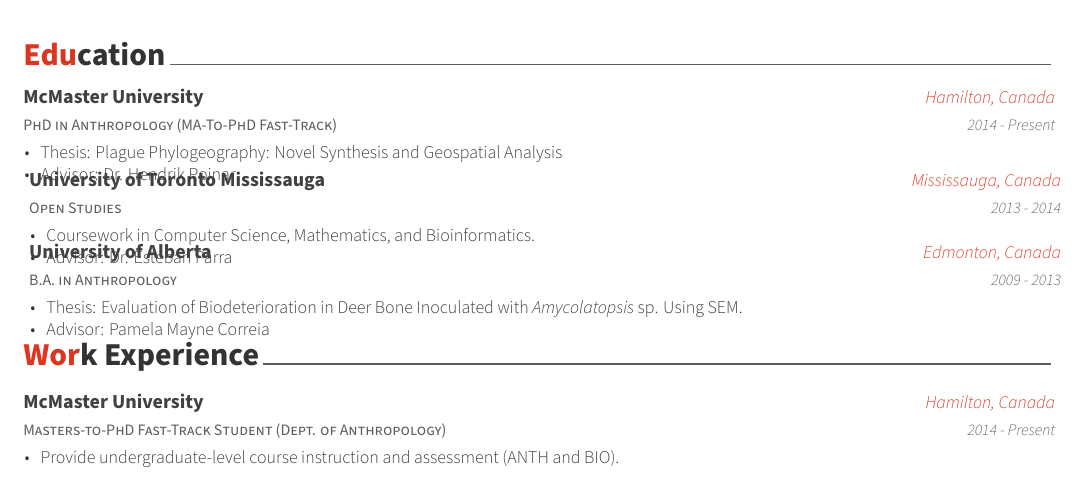
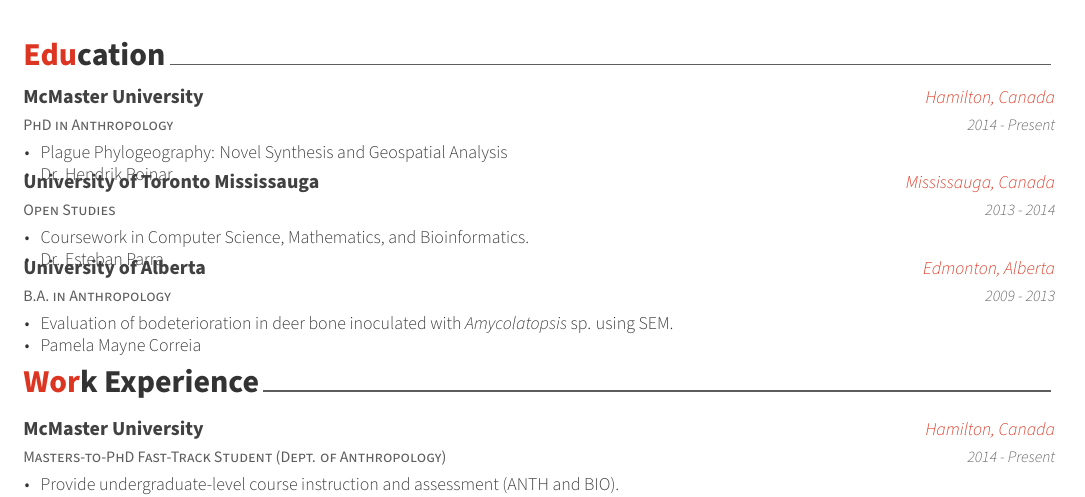
Before and after one commit to ktmeaton/awesome-cv, a LaTeX CV (resume.tex, which reads resume/education.tex): part of page 1 of 2, cut so that both start at the same text. Compiled offline with XeLaTeX.

Commit message:
successful run of education

```diff
--- a/resume/education.tex
+++ b/resume/education.tex
@@ -8,18 +9,21 @@
 %	CONTENT
 %-------------------------------------------------------------------------------
 \begin{cventries}
+
+
 %---------------------------------------------------------
 \cventry
-    {PhD in Anthropology (MA-To-PhD Fast-Track)} % Degree
+    {PhD in Anthropology} % Degree
     {McMaster University} % Institution
     {Hamilton, Canada} % Location
     {2014 - Present} % Date(s)
     {
         \begin{cvitems} % Description(s) bullet points
-        \item {Thesis:  Plague Phylogeography: Novel Synthesis and Geospatial Analysis}
-         \item {Advisor: Dr. Hendrik Poinar}
+            \item {Plague Phylogeography: Novel Synthesis and Geospatial Analysis}
+            \item {Dr. Hendrik Poinar}
         \end{cvitems}
     }
+
 %---------------------------------------------------------
 \cventry
     {Open Studies} % Degree
@@ -29,19 +33,20 @@
     {
         \begin{cvitems} % Description(s) bullet points
             \item {Coursework in Computer Science, Mathematics, and Bioinformatics.}
-        \item {Advisor: Dr. Esteban Parra}
+            \item {Dr. Esteban Parra}
         \end{cvitems}
     }
+
 %---------------------------------------------------------
 \cventry
     {B.A. in Anthropology} % Degree
     {University of Alberta} % Institution
-    {Edmonton, Canada} % Location
+    {Edmonton, Alberta} % Location
     {2009 - 2013} % Date(s)
     {
         \begin{cvitems} % Description(s) bullet points
-        \item {Thesis:  Evaluation of Biodeterioration in Deer Bone Inoculated with \textit{Amycolatopsis} sp. Using SEM.}
-                \item {Advisor: Pamela Mayne Correia}
+            \item {Evaluation of bodeterioration in deer bone inoculated with \textit{Amycolatopsis} sp. using SEM.}
+            \item {Pamela Mayne Correia}
         \end{cvitems}
     }
 
```
Also changed, not shown: metadata/education.tsv (+3 -2 lines), resume/education.tex (1 more changed lines), 3 other files. Lines whose indentation alone changed are shown as unchanged.
